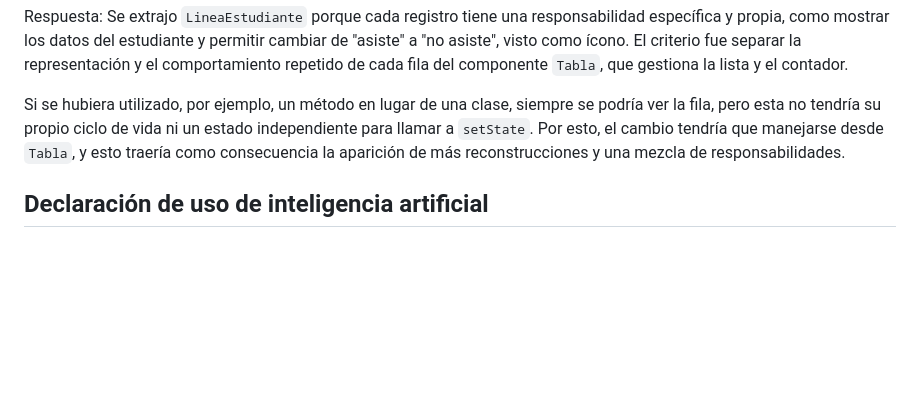
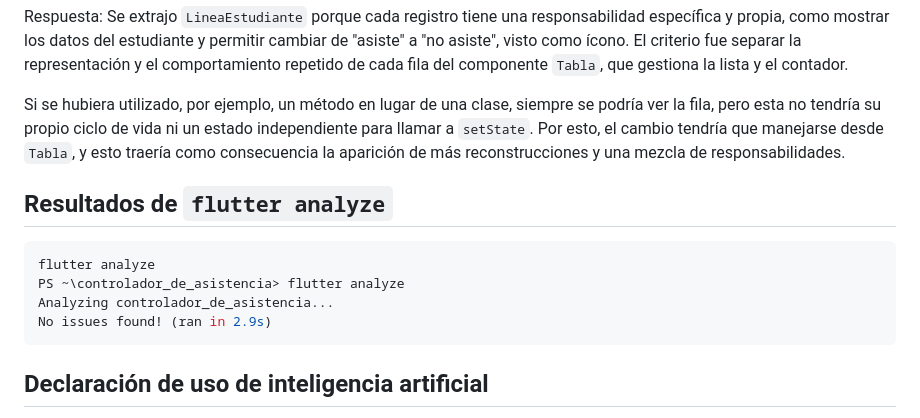
Before and after one commit to Armando-J-Salgado/controlador_de_asistencia, a Markdown page: DEFENSA.md, the part around the change. GitHub-like rendering; blank space fills up the shorter version.

Commit message:
chore: `flutter analyze` resultados

````diff
--- a/DEFENSA.md
+++ b/DEFENSA.md
@@ -28,6 +28,15 @@ Se extrajo `LineaEstudiante` porque cada registro tiene una responsabilidad espe
 
 Si se hubiera utilizado, por ejemplo, un método en lugar de una clase, siempre se podría ver la fila, pero esta no tendría su propio ciclo de vida ni un estado independiente para llamar a `setState`. Por esto, el cambio tendría que manejarse desde `Tabla`, y esto traería como consecuencia la aparición de más reconstrucciones y una mezcla de responsabilidades.
 
+## Resultados de `flutter analyze`
+
+```bash
+flutter analyze
+PS ~\controlador_de_asistencia> flutter analyze
+Analyzing controlador_de_asistencia...
+No issues found! (ran in 2.9s)
+```
+
 ## Declaración de uso de inteligencia artificial
 
 Durante esta sesión, se consultó a la inteligencia artificial `Claude` únicamente para resolver dudas de sintaxis puntuales sobre los widgets `Row`, `Expanded` y `Column`.
````
